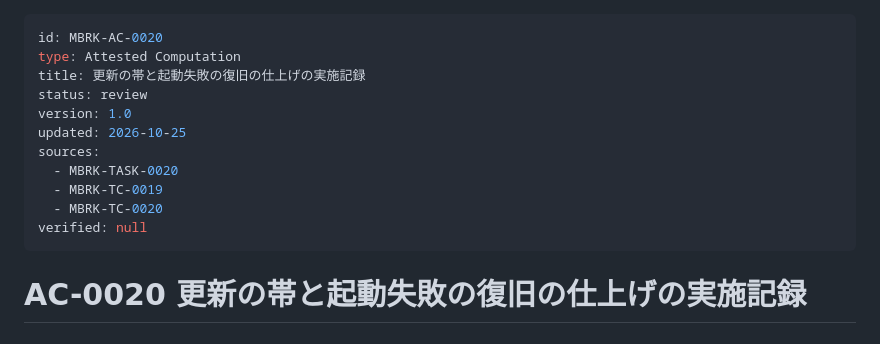
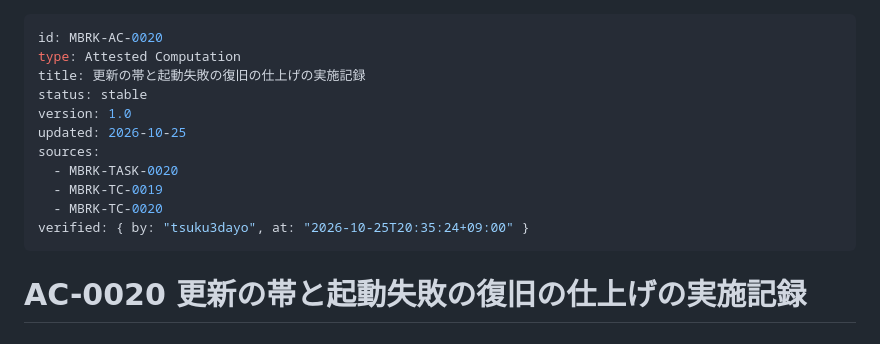
Before and after one commit to tsuku3dayo/mini-blockbreaking-game, a Markdown page: doc/07_attested/MBRK-AC-0020-attested-computation-ja.md, the part around the change. Drawn GitHub-style.

```diff
--- a/doc/07_attested/MBRK-AC-0020-attested-computation-ja.md
+++ b/doc/07_attested/MBRK-AC-0020-attested-computation-ja.md
@@ -2,14 +2,14 @@
 id: MBRK-AC-0020
 type: Attested Computation
 title: 更新の帯と起動失敗の復旧の仕上げの実施記録
-status: review
+status: stable
 version: 1.0
 updated: 2026-10-25
 sources:
   - MBRK-TASK-0020
   - MBRK-TC-0019
   - MBRK-TC-0020
-verified: null
+verified: { by: "tsuku3dayo", at: "2026-10-25T20:35:24+09:00" }
 ---
 
 # AC-0020 更新の帯と起動失敗の復旧の仕上げの実施記録
```
Also changed, not shown: doc/07_attested/MBRK-AC-0019-attested-computation-ja.md (+2 -2 lines).
